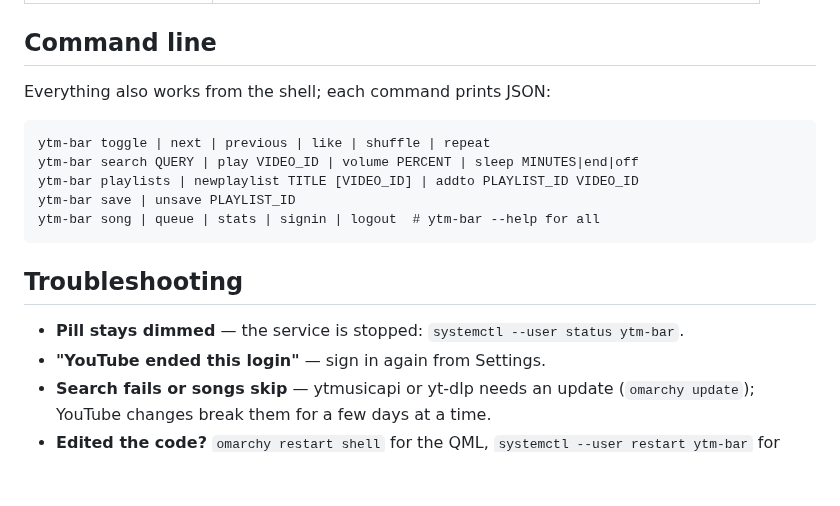
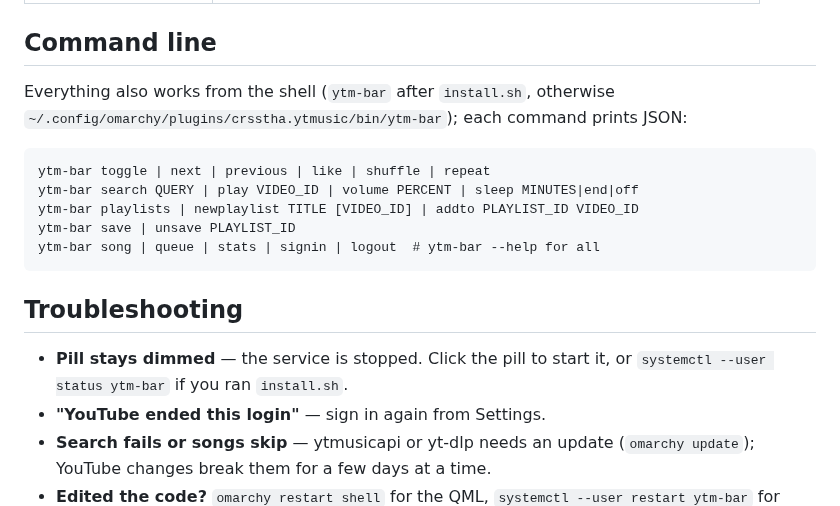
Before and after one commit to crsstha/ytm-bar, a Markdown page: README.md, the part around one of its changes. Rendered like a GitHub page; blank space fills up the shorter version.

````diff
--- a/README.md
+++ b/README.md
@@ -75,7 +95,8 @@ the main ones:
 
 ## Command line
 
-Everything also works from the shell; each command prints JSON:
+Everything also works from the shell (`ytm-bar` after `install.sh`, otherwise
+`~/.config/omarchy/plugins/crsstha.ytmusic/bin/ytm-bar`); each command prints JSON:
 
 ```
 ytm-bar toggle | next | previous | like | shuffle | repeat
@@ -87,7 +108,8 @@ ytm-bar song | queue | stats | signin | logout  # ytm-bar --help for all
 
 ## Troubleshooting
 
-- **Pill stays dimmed** — the service is stopped: `systemctl --user status ytm-bar`.
+- **Pill stays dimmed** — the service is stopped. Click the pill to start it, or
+  `systemctl --user status ytm-bar` if you ran `install.sh`.
 - **"YouTube ended this login"** — sign in again from Settings.
 - **Search fails or songs skip** — ytmusicapi or yt-dlp needs an update
   (`omarchy update`); YouTube changes break them for a few days at a time.
````
Also changed, not shown: other parts of README.md (+39 -9 lines), preview.png (added), 2 other files.
